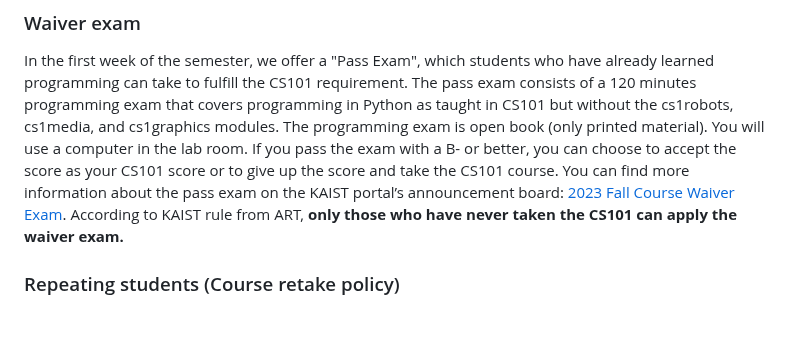
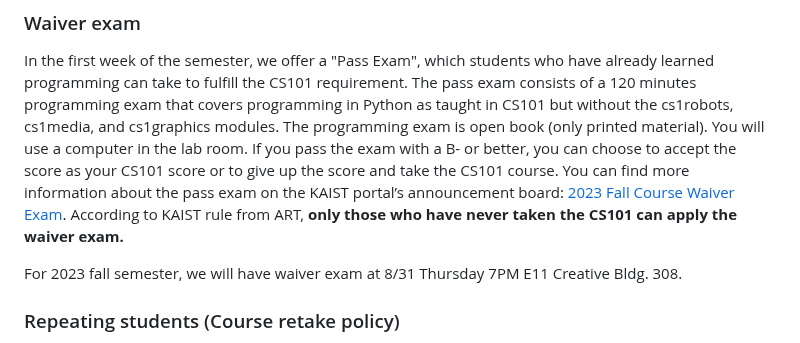
Before and after one commit to kaist-cs101/kaist-cs101.github.io, a Markdown page: documents/main.md, the part around the change. Rendered like a GitHub page; blank space fills up the shorter version.

```diff
--- a/documents/main.md
+++ b/documents/main.md
@@ -123,6 +123,8 @@ You can find more information about the pass exam on the KAIST portal’s announ
 [2023 Fall Course Waiver Exam](https://portal.kaist.ac.kr/ennotice/student_notice/11691539776680).
 According to KAIST rule from ART, **only those who have never taken the CS101 can apply the waiver exam.**
 
+For 2023 fall semester, we will have waiver exam at 8/31 Thursday 7PM E11 Creative Bldg. 308.
+
 ### Repeating students (Course retake policy)
 Students who have already taken advanced courses involving programming, and all students who are majoring in the following departments cannot retake CS101 if they have already passed CS101: School of Electrical Engineering, School of Computing, Information & Communications Engineering, and Industrial & Systems Engineering)
 
```
